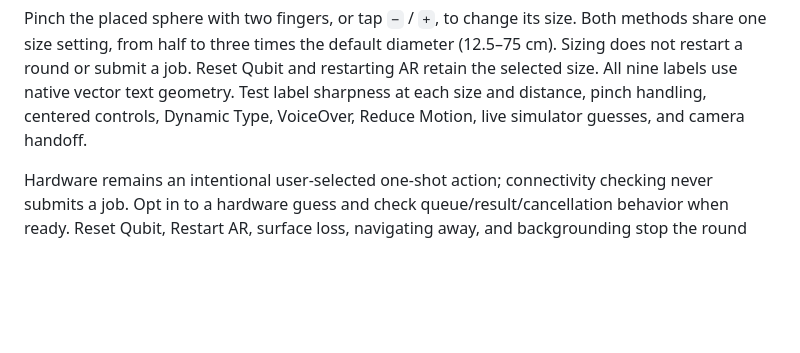
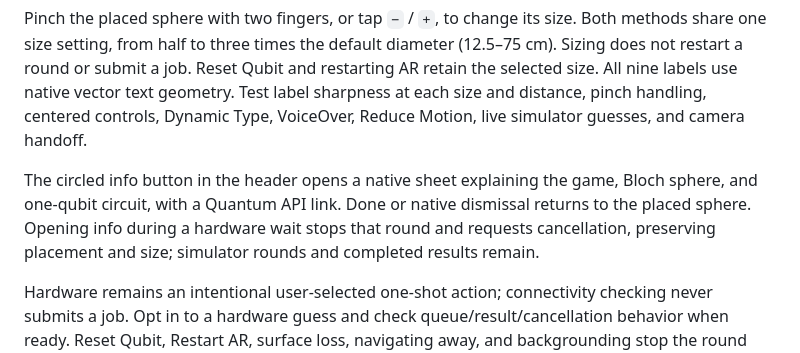
Before and after one commit to DavidJGrimsley/xr-showcase, a Markdown page: project/quantum-demo-setup.md, the part around the change. Drawn GitHub-style; blank space fills up the shorter version.

Commit message:
docs: record qubit info modal verification

```diff
--- a/project/quantum-demo-setup.md
+++ b/project/quantum-demo-setup.md
@@ -25,6 +25,8 @@ Enter the game and confirm it connects without setup. Before placement, only the
 
 Pinch the placed sphere with two fingers, or tap `−` / `+`, to change its size. Both methods share one size setting, from half to three times the default diameter (12.5–75 cm). Sizing does not restart a round or submit a job. Reset Qubit and restarting AR retain the selected size. All nine labels use native vector text geometry. Test label sharpness at each size and distance, pinch handling, centered controls, Dynamic Type, VoiceOver, Reduce Motion, live simulator guesses, and camera handoff.
 
+The circled info button in the header opens a native sheet explaining the game, Bloch sphere, and one-qubit circuit, with a Quantum API link. Done or native dismissal returns to the placed sphere. Opening info during a hardware wait stops that round and requests cancellation, preserving placement and size; simulator rounds and completed results remain.
+
 Hardware remains an intentional user-selected one-shot action; connectivity checking never submits a job. Opt in to a hardware guess and check queue/result/cancellation behavior when ready. Reset Qubit, Restart AR, surface loss, navigating away, and backgrounding stop the round and request cancellation of known unfinished jobs. Failed or incomplete cancellations are retried automatically; only job IDs are saved locally so reopening can cancel outstanding jobs before enabling hardware again.
 
 A submission interrupted before the service returns a job ID shows one yellow message. A later acknowledgement is used only for cancellation. Reset Qubit requires confirmation before permitting another hardware submission. Hardware submission waits up to 60 seconds; polling is sequential every 15 seconds and respects Retry-After.
```
Also changed, not shown: 2 other files.
